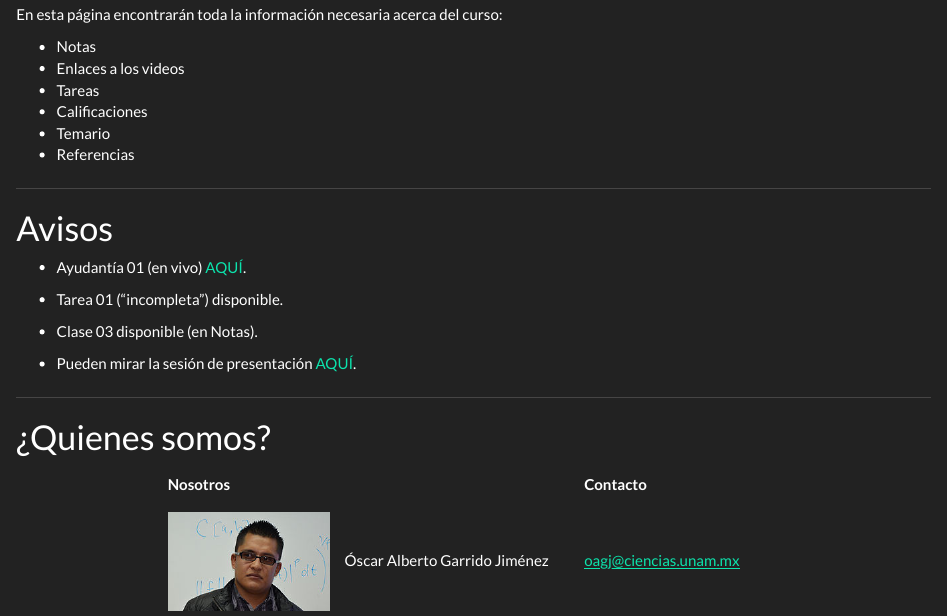
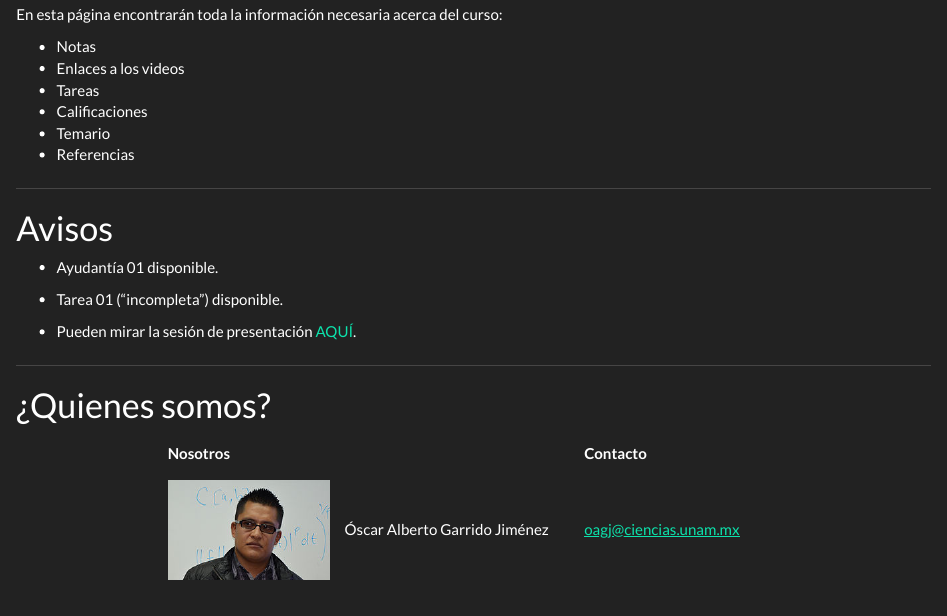
Before and after one commit to calculo1/2021-2, an R Markdown document (index.Rmd): the page in a window 1100 px wide, from 550 px down. Rendered offline with R 4.5, knitr and Pandoc, with nearby package versions; a font, style sheet, LaTeX package, included part or bibliography that could not be used is replaced or left out.

Commit message:
cambios de Oscar

```diff
--- a/index.Rmd
+++ b/index.Rmd
@@ -28,11 +28,9 @@ En esta página encontrarán toda la información necesaria acerca del curso:
 
 # Avisos
 
- * Ayudantía 01 (en vivo) [AQUÍ](https://meet.google.com/yia-kyrh-nrd).
+ * Ayudantía 01 disponible.
 
  * Tarea 01 ("incompleta") disponible.
-
- * Clase 03 disponible (en Notas).
 
  * Pueden mirar la sesión de presentación [AQUÍ](https://drive.google.com/file/d/1YhuVqhHaRNLUtxmqhP16ebaVnSGLCiAT/view?usp=sharing).
 
```
Also changed, not shown: 1 other file.
